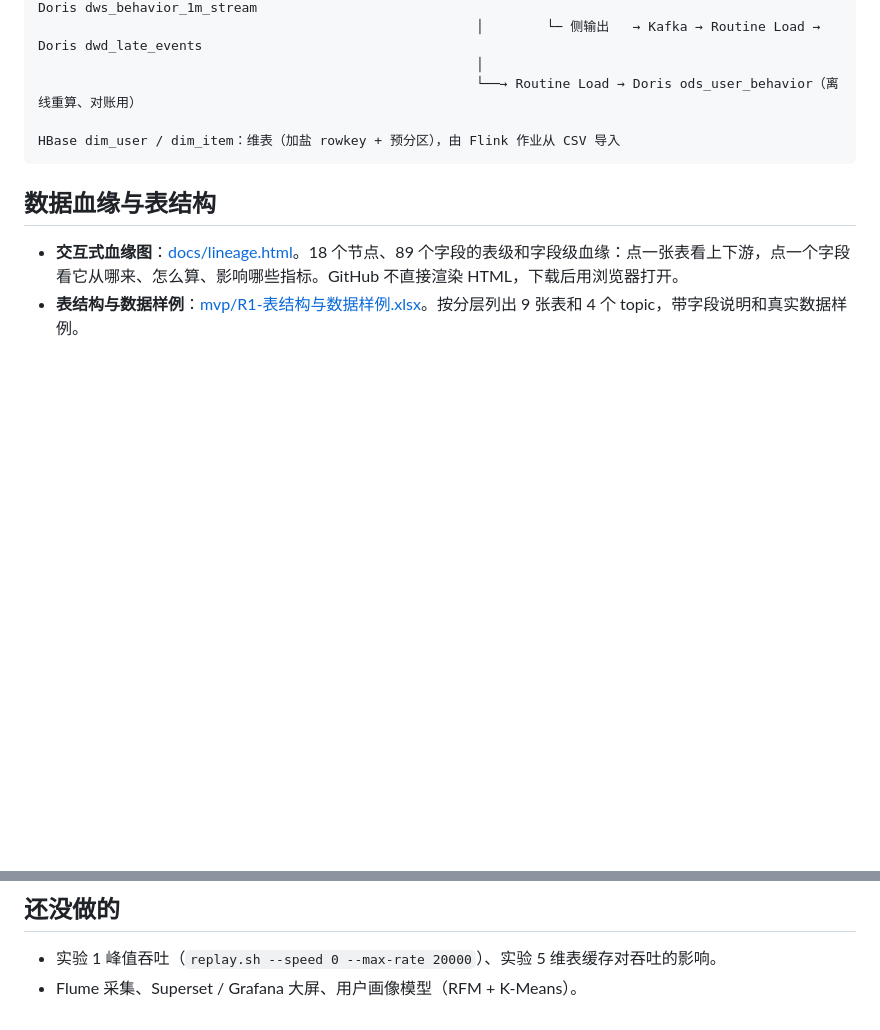
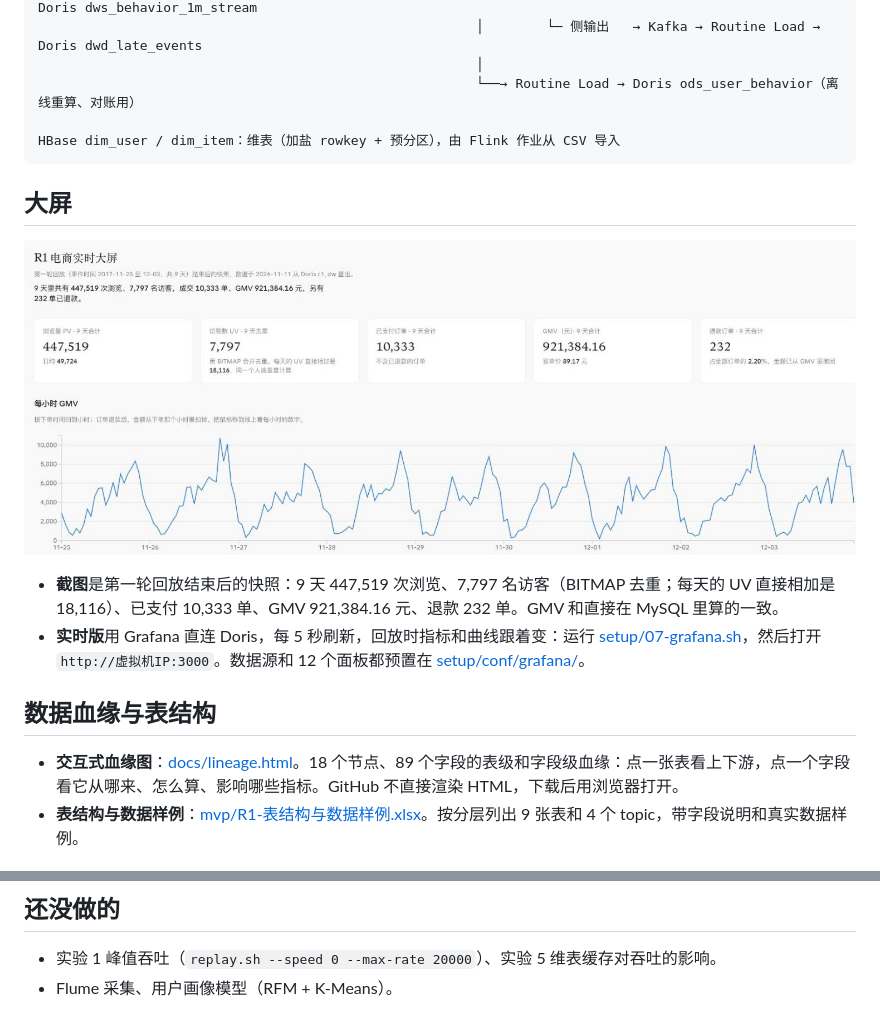
Before and after one commit to Learner-Lee/Real-Time-Data-Warehouse-for-E-Commerce-User-Behavior-and-User-Profiling, a Markdown page: README.md, 2 parts joined by grey strips. Rendered like a GitHub page; pictures changed too: assets/dashboard-snapshot.jpg (added); folded sections open; blank space fills up the shorter version.

Commit message:
首页加大屏截图；新增 Grafana 实时大屏（07-grafana.sh、预置 Doris 数据源和 12 个面板，启停脚本加上 grafana）

```diff
--- a/README.md
+++ b/README.md
@@ -48,6 +48,13 @@ HBase dim_user / dim_item：维表（加盐 rowkey + 预分区），由 Flink
 
 </details>
 
+## 大屏
+
+![大屏截图：第一轮回放后的 PV、UV、订单、GMV、退款和每小时 GMV](assets/dashboard-snapshot.jpg)
+
+- **截图**是第一轮回放结束后的快照：9 天 447,519 次浏览、7,797 名访客（BITMAP 去重；每天的 UV 直接相加是 18,116）、已支付 10,333 单、GMV 921,384.16 元、退款 232 单。GMV 和直接在 MySQL 里算的一致。
+- **实时版**用 Grafana 直连 Doris，每 5 秒刷新，回放时指标和曲线跟着变：运行 [setup/07-grafana.sh](setup/07-grafana.sh)，然后打开 `http://虚拟机IP:3000`。数据源和 12 个面板都预置在 [setup/conf/grafana/](setup/conf/grafana/r1-dashboard.json)。
+
 ## 数据血缘与表结构
 
 - **交互式血缘图**：[docs/lineage.html](docs/lineage.html)。18 个节点、89 个字段的表级和字段级血缘：点一张表看上下游，点一个字段看它从哪来、怎么算、影响哪些指标。GitHub 不直接渲染 HTML，下载后用浏览器打开。
@@ -79,4 +86,4 @@ HBase dim_user / dim_item：维表（加盐 rowkey + 预分区），由 Flink
 ## 还没做的
 
 - 实验 1 峰值吞吐（`replay.sh --speed 0 --max-rate 20000`）、实验 5 维表缓存对吞吐的影响。
-- Flume 采集、Superset / Grafana 大屏、用户画像模型（RFM + K-Means）。
+- Flume 采集、用户画像模型（RFM + K-Means）。
```
Also changed, not shown: setup/README.md (+3 -0 lines), 8 other files.
